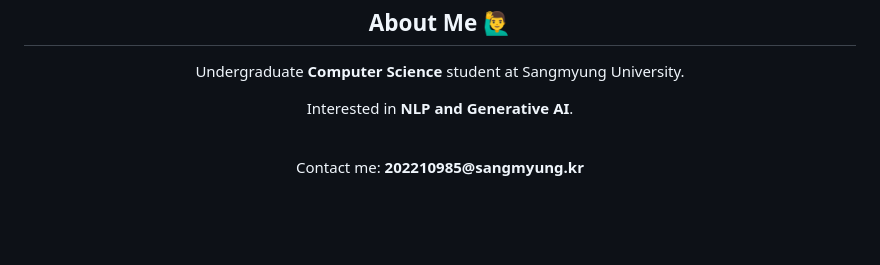
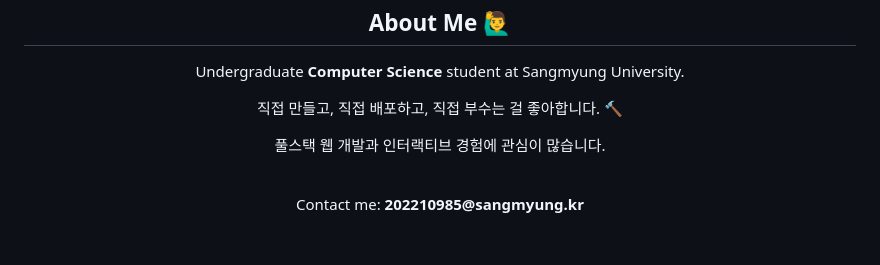
Before and after one commit to hyun-sai/hyun-sai, a Markdown page: README.md, the part around one of its changes. Drawn GitHub-style; blank space fills up the shorter version.

```diff
--- a/README.md
+++ b/README.md
@@ -5,7 +5,8 @@
 
   <h2>About Me 🙋‍♂️</h2>
   <p>Undergraduate <b>Computer Science</b> student at Sangmyung University.</p>
-  <p>Interested in <b>NLP and Generative AI</b>.</p>
+  <p>직접 만들고, 직접 배포하고, 직접 부수는 걸 좋아합니다. 🔨</p>
+  <p>풀스택 웹 개발과 인터랙티브 경험에 관심이 많습니다.</p>
   <br>
   <p>Contact me: <b>202210985@sangmyung.kr</b></p>
 
```
Also changed, not shown: other parts of README.md (+1 -1 lines).
